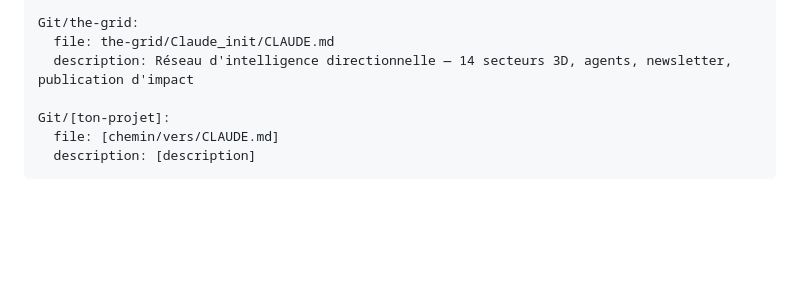
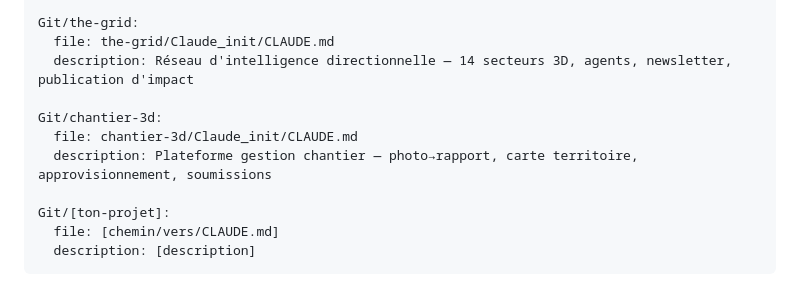
Before and after one commit to yoanMaisonneuve/Enter-Game, a Markdown page: templates/SHORTCUTS_REGISTRY.md, the part around the change. GitHub-like rendering; blank space fills up the shorter version.

Commit message:
feat: register Git/chantier-3d

```diff
--- a/templates/SHORTCUTS_REGISTRY.md
+++ b/templates/SHORTCUTS_REGISTRY.md
@@ -42,6 +42,10 @@ Git/askio1-llm:
 Git/the-grid:
   file: the-grid/Claude_init/CLAUDE.md
   description: Réseau d'intelligence directionnelle — 14 secteurs 3D, agents, newsletter, publication d'impact
+
+Git/chantier-3d:
+  file: chantier-3d/Claude_init/CLAUDE.md
+  description: Plateforme gestion chantier — photo→rapport, carte territoire, approvisionnement, soumissions
 
 Git/[ton-projet]:
   file: [chemin/vers/CLAUDE.md]
```
